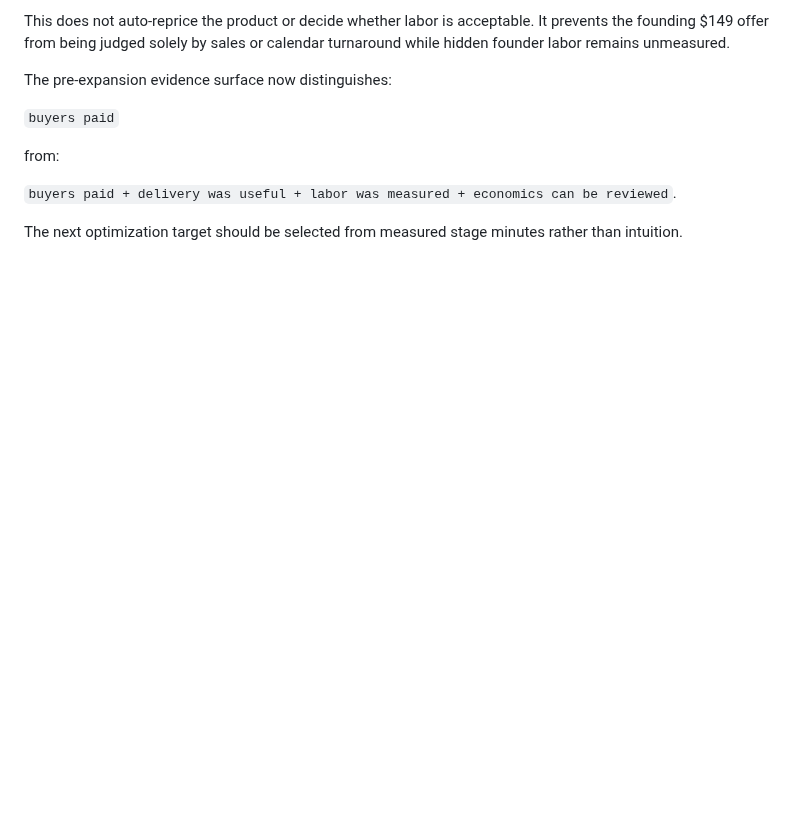
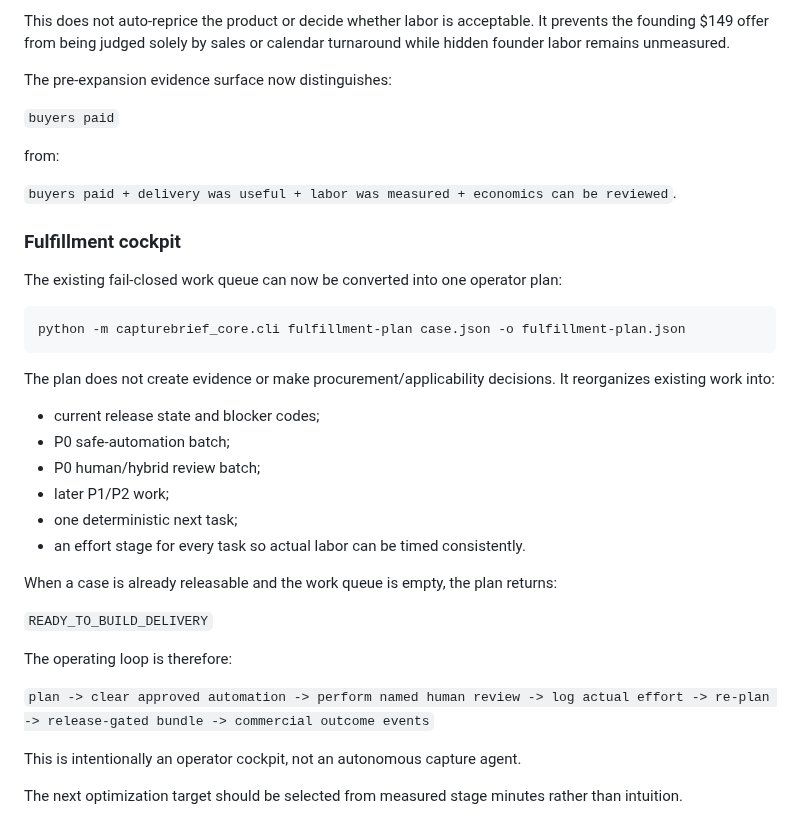
Before and after one commit to P00NSMASHER/capturebrief, a Markdown page: PRODUCT-CORE.md, the part around the change. Drawn GitHub-style; blank space fills up the shorter version.

Commit message:
Document fulfillment cockpit operating loop

```diff
--- a/PRODUCT-CORE.md
+++ b/PRODUCT-CORE.md
@@ -2127,4 +2127,29 @@ from:
 
 `buyers paid + delivery was useful + labor was measured + economics can be reviewed`.
 
+### Fulfillment cockpit
+
+The existing fail-closed work queue can now be converted into one operator plan:
+
+    python -m capturebrief_core.cli fulfillment-plan case.json -o fulfillment-plan.json
+
+The plan does not create evidence or make procurement/applicability decisions. It reorganizes existing work into:
+
+- current release state and blocker codes;
+- P0 safe-automation batch;
+- P0 human/hybrid review batch;
+- later P1/P2 work;
+- one deterministic next task;
+- an effort stage for every task so actual labor can be timed consistently.
+
+When a case is already releasable and the work queue is empty, the plan returns:
+
+`READY_TO_BUILD_DELIVERY`
+
+The operating loop is therefore:
+
+`plan -> clear approved automation -> perform named human review -> log actual effort -> re-plan -> release-gated bundle -> commercial outcome events`
+
+This is intentionally an operator cockpit, not an autonomous capture agent.
+
 The next optimization target should be selected from measured stage minutes rather than intuition.
```
